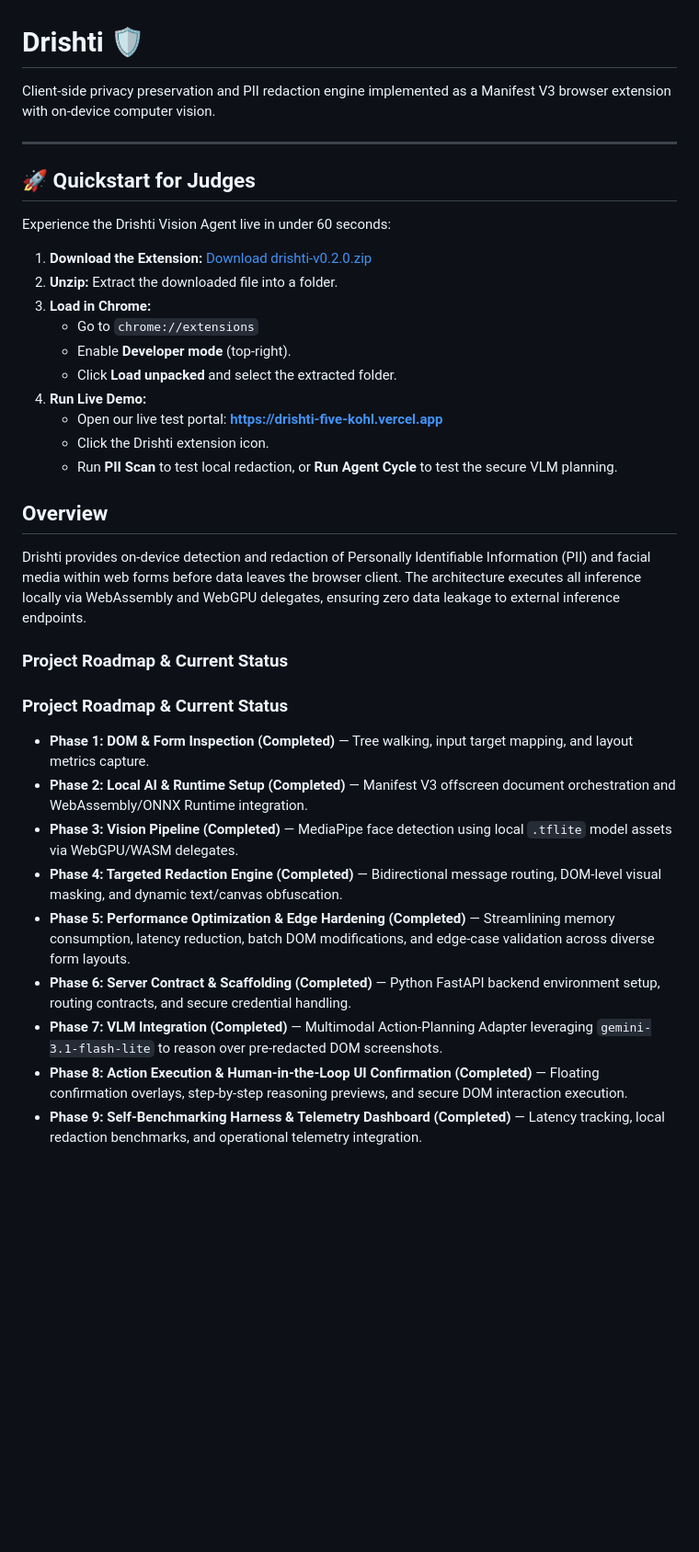
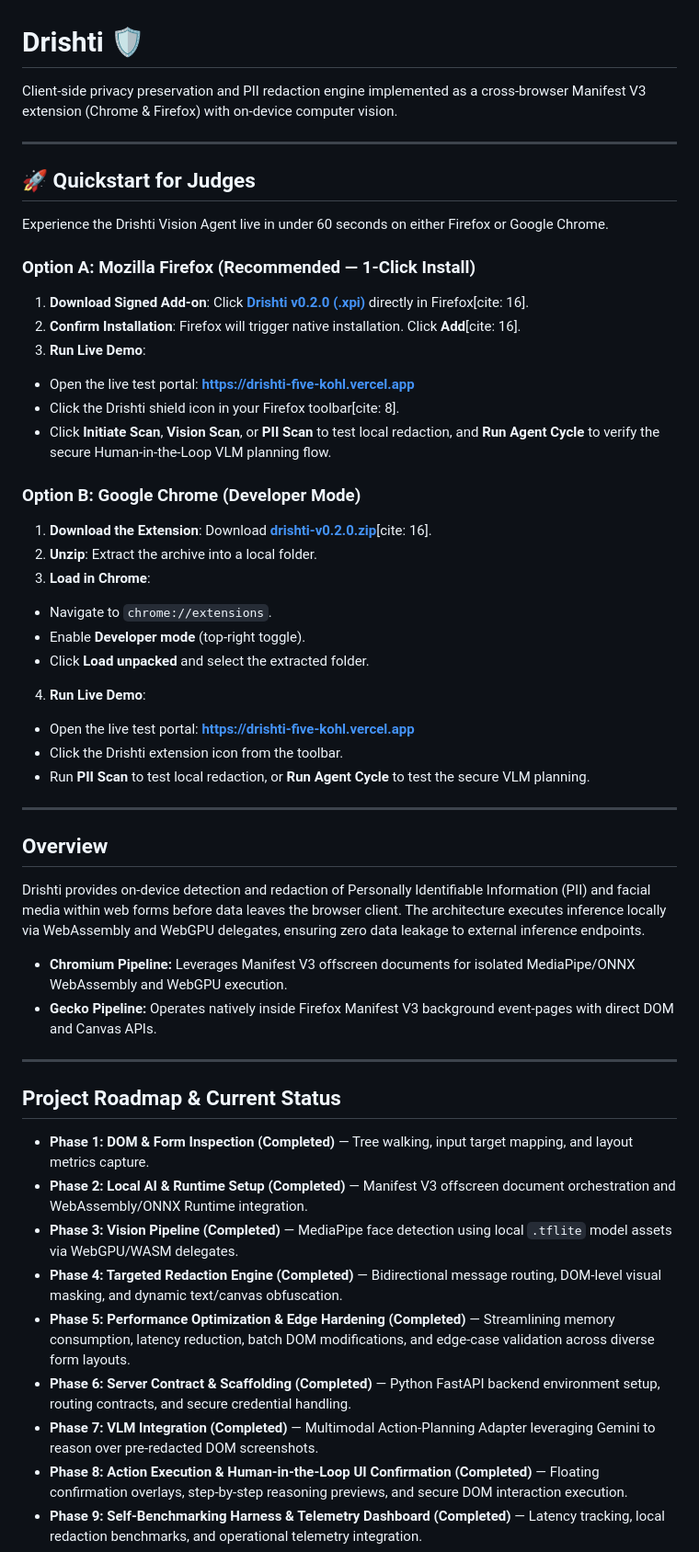
Before and after one commit to Abhay-ab0045/Drishti, a Markdown page: readme.md, the part around one of its changes. Shown at 92% size. GitHub-like rendering; blank space fills up the shorter version.

```diff
--- a/readme.md
+++ b/readme.md
@@ -1,31 +1,53 @@
 # Drishti 🛡️
 
-Client-side privacy preservation and PII redaction engine implemented as a Manifest V3 browser extension with on-device computer vision.
+Client-side privacy preservation and PII redaction engine implemented as a cross-browser Manifest V3 extension (Chrome & Firefox) with on-device computer vision.
 
 ---
+
 ## 🚀 Quickstart for Judges
 
-Experience the Drishti Vision Agent live in under 60 seconds:
+Experience the Drishti Vision Agent live in under 60 seconds on either Firefox or Google Chrome.
 
-1. **Download the Extension:** [Download drishti-v0.2.0.zip](https://github.com/Shlok82/Drishti/releases/download/v0.2.0/drishti-v0.2.0.zip)
-2. **Unzip:** Extract the downloaded file into a folder.
-3. **Load in Chrome:**
-   - Go to `chrome://extensions`
-   - Enable **Developer mode** (top-right).
-   - Click **Load unpacked** and select the extracted folder.
-4. **Run Live Demo:**
-   - Open our live test portal: **https://drishti-five-kohl.vercel.app**
-   - Click the Drishti extension icon.
-   - Run **PII Scan** to test local redaction, or **Run Agent Cycle** to test the secure VLM planning.
+### Option A: Mozilla Firefox (Recommended — 1-Click Install)
 
+1. **Download Signed Add-on**: Click **[Drishti v0.2.0 (.xpi)](https://www.google.com/search?q=https://github.com/Shlok82/Drishti/releases/download/v0.2.0-firefox/4111d396888e467db397-0.2.0.xpi&utm_source=gemini)** directly in Firefox[cite: 16].
+2. **Confirm Installation**: Firefox will trigger native installation. Click **Add**[cite: 16].
+3. **Run Live Demo**:
+* Open the live test portal: **[https://drishti-five-kohl.vercel.app](https://drishti-five-kohl.vercel.app?utm_source=gemini)**
+* Click the Drishti shield icon in your Firefox toolbar[cite: 8].
+* Click **Initiate Scan**, **Vision Scan**, or **PII Scan** to test local redaction, and **Run Agent Cycle** to verify the secure Human-in-the-Loop VLM planning flow.
+
+
+
+### Option B: Google Chrome (Developer Mode)
+
+1. **Download the Extension**: Download **[drishti-v0.2.0.zip](https://github.com/Shlok82/Drishti/releases/tag/v0.2.0?utm_source=gemini)**[cite: 16].
+2. **Unzip**: Extract the archive into a local folder.
+3. **Load in Chrome**:
+* Navigate to `chrome://extensions`.
+* Enable **Developer mode** (top-right toggle).
+* Click **Load unpacked** and select the extracted folder.
+
+
+4. **Run Live Demo**:
+* Open the live test portal: **[https://drishti-five-kohl.vercel.app](https://drishti-five-kohl.vercel.app?utm_source=gemini)**
+* Click the Drishti extension icon from the toolbar.
+* Run **PII Scan** to test local redaction, or **Run Agent Cycle** to test the secure VLM planning.
+
+
+
+---
 
 ## Overview
 
-Drishti provides on-device detection and redaction of Personally Identifiable Information (PII) and facial media within web forms before data leaves the browser client. The architecture executes all inference locally via WebAssembly and WebGPU delegates, ensuring zero data leakage to external inference endpoints.
+Drishti provides on-device detection and redaction of Personally Identifiable Information (PII) and facial media within web forms before data leaves the browser client. The architecture executes inference locally via WebAssembly and WebGPU delegates, ensuring zero data leakage to external inference endpoints.
 
-### Project Roadmap & Current Status
+* **Chromium Pipeline:** Leverages Manifest V3 offscreen documents for isolated MediaPipe/ONNX WebAssembly and WebGPU execution.
+* **Gecko Pipeline:** Operates natively inside Firefox Manifest V3 background event-pages with direct DOM and Canvas APIs.
 
-### Project Roadmap & Current Status
+---
+
+## Project Roadmap & Current Status
 
 * **Phase 1: DOM & Form Inspection (Completed)** — Tree walking, input target mapping, and layout metrics capture.
 * **Phase 2: Local AI & Runtime Setup (Completed)** — Manifest V3 offscreen document orchestration and WebAssembly/ONNX Runtime integration.
@@ -33,7 +55,7 @@ Drishti provides on-device detection and redaction of Personally Identifiable In
 * **Phase 4: Targeted Redaction Engine (Completed)** — Bidirectional message routing, DOM-level visual masking, and dynamic text/canvas obfuscation.
 * **Phase 5: Performance Optimization & Edge Hardening (Completed)** — Streamlining memory consumption, latency reduction, batch DOM modifications, and edge-case validation across diverse form layouts.
 * **Phase 6: Server Contract & Scaffolding (Completed)** — Python FastAPI backend environment setup, routing contracts, and secure credential handling.
-* **Phase 7: VLM Integration (Completed)** — Multimodal Action-Planning Adapter leveraging `gemini-3.1-flash-lite` to reason over pre-redacted DOM screenshots.
+* **Phase 7: VLM Integration (Completed)** — Multimodal Action-Planning Adapter leveraging Gemini to reason over pre-redacted DOM screenshots.
 * **Phase 8: Action Execution & Human-in-the-Loop UI Confirmation (Completed)** — Floating confirmation overlays, step-by-step reasoning previews, and secure DOM interaction execution.
 * **Phase 9: Self-Benchmarking Harness & Telemetry Dashboard (Completed)** — Latency tracking, local redaction benchmarks, and operational telemetry integration.
 * **Phase 10: Visual Design Polish (Completed)** — Mission-control dark aesthetic pass across popup and modal surfaces.
```
Also changed, not shown: other parts of readme.md (+11 -6 lines).
